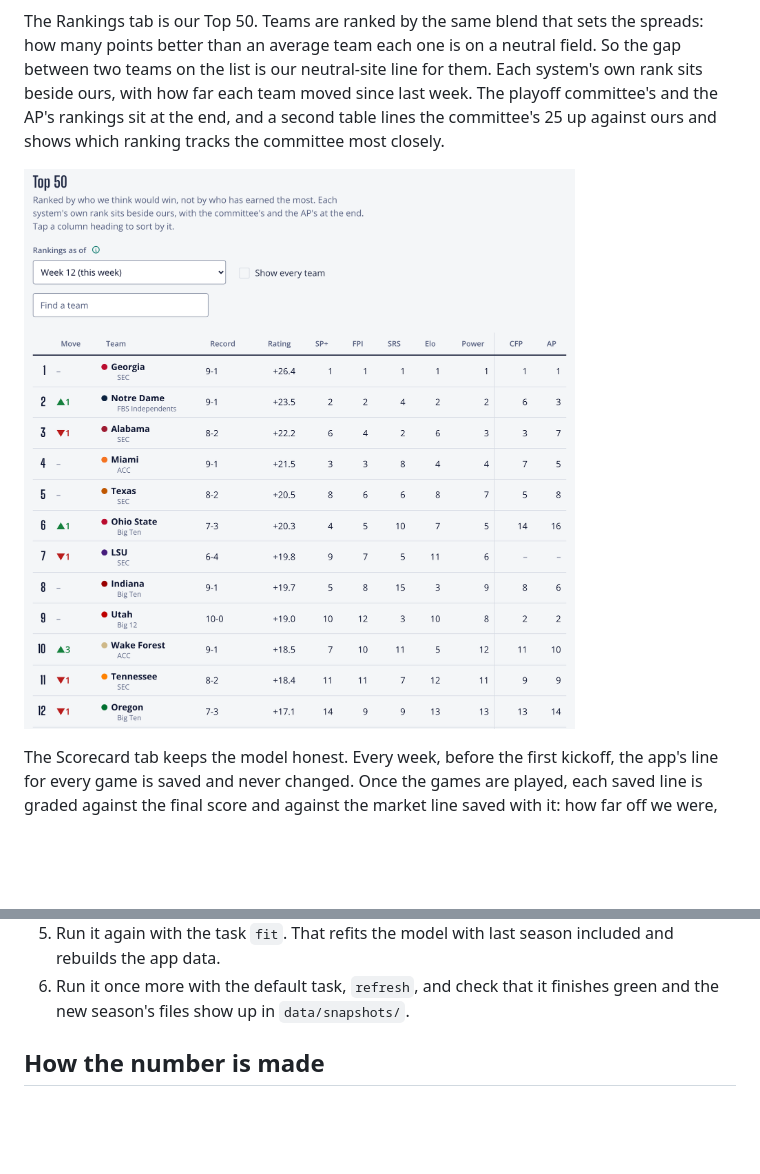
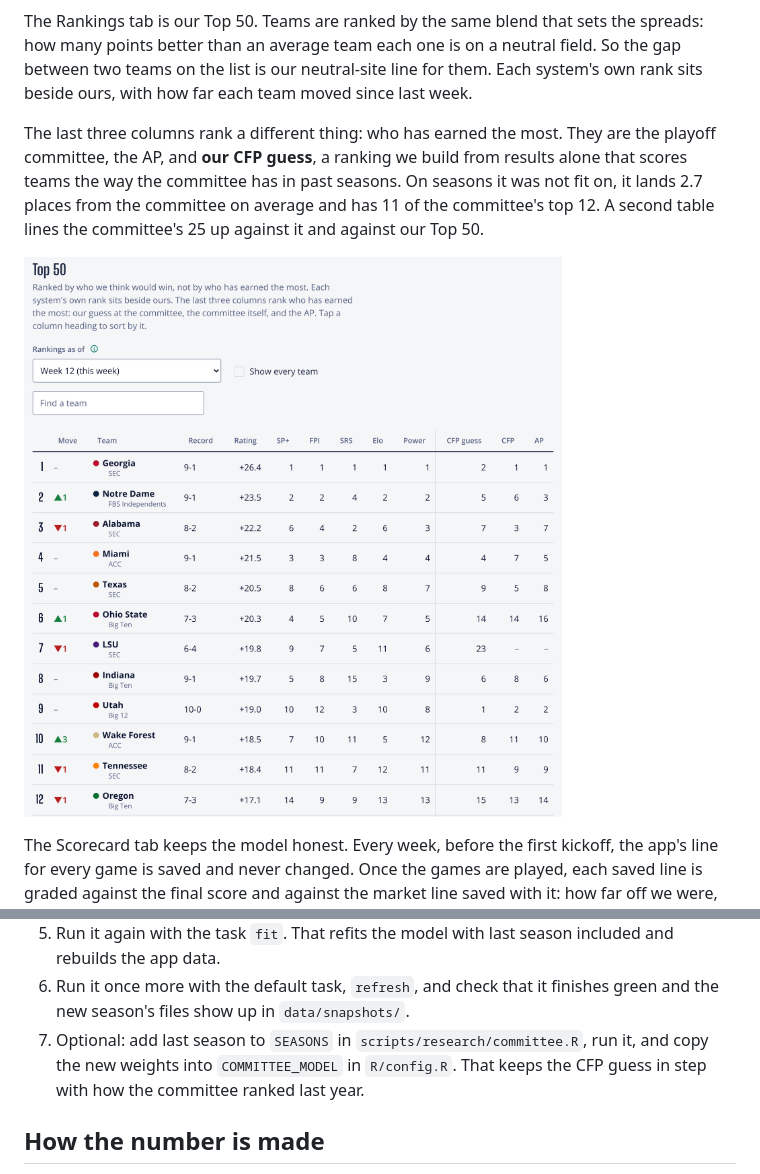
Before and after one commit to tgilbert14/spread-predictor, a Markdown page: README.md, 2 parts joined by grey strips. Rendered like a GitHub page; pictures changed too: docs/img/rankings.png; blank space fills up the shorter version.

```diff
--- a/README.md
+++ b/README.md
@@ -43,9 +43,14 @@ The Rankings tab is our Top 50. Teams are ranked by the same blend that
 sets the spreads: how many points better than an average team each one is
 on a neutral field. So the gap between two teams on the list is our
 neutral-site line for them. Each system's own rank sits beside ours, with
-how far each team moved since last week. The playoff committee's and the
-AP's rankings sit at the end, and a second table lines the committee's 25
-up against ours and shows which ranking tracks the committee most closely.
+how far each team moved since last week.
+
+The last three columns rank a different thing: who has earned the most.
+They are the playoff committee, the AP, and **our CFP guess**, a ranking we
+build from results alone that scores teams the way the committee has in
+past seasons. On seasons it was not fit on, it lands 2.7 places from the
+committee on average and has 11 of the committee's top 12. A second table
+lines the committee's 25 up against it and against our Top 50.
 
 ![The Rankings tab: a Top 50 table with each team's record, rating, rank in all five systems, and its committee and AP rank](docs/img/rankings.png)
 
@@ -208,6 +213,9 @@ still treats last season as the current one and won't pull its final ratings.
    included and rebuilds the app data.
 6. Run it once more with the default task, `refresh`, and check that it
    finishes green and the new season's files show up in `data/snapshots/`.
+7. Optional: add last season to `SEASONS` in `scripts/research/committee.R`,
+   run it, and copy the new weights into `COMMITTEE_MODEL` in `R/config.R`.
+   That keeps the CFP guess in step with how the committee ranked last year.
 
 ## How the number is made
 
```
Also changed, not shown: docs/how-it-works.md (+32 -0 lines), docs/research-log.md (+66 -0 lines), 7 other files.
